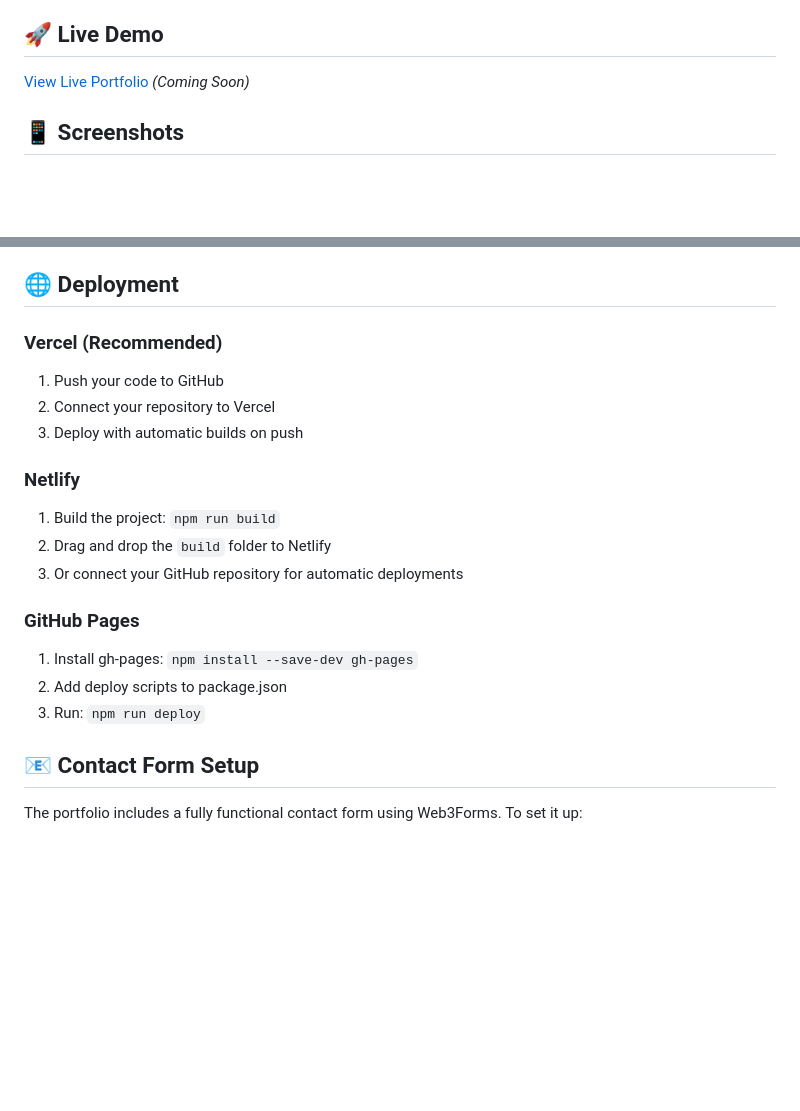
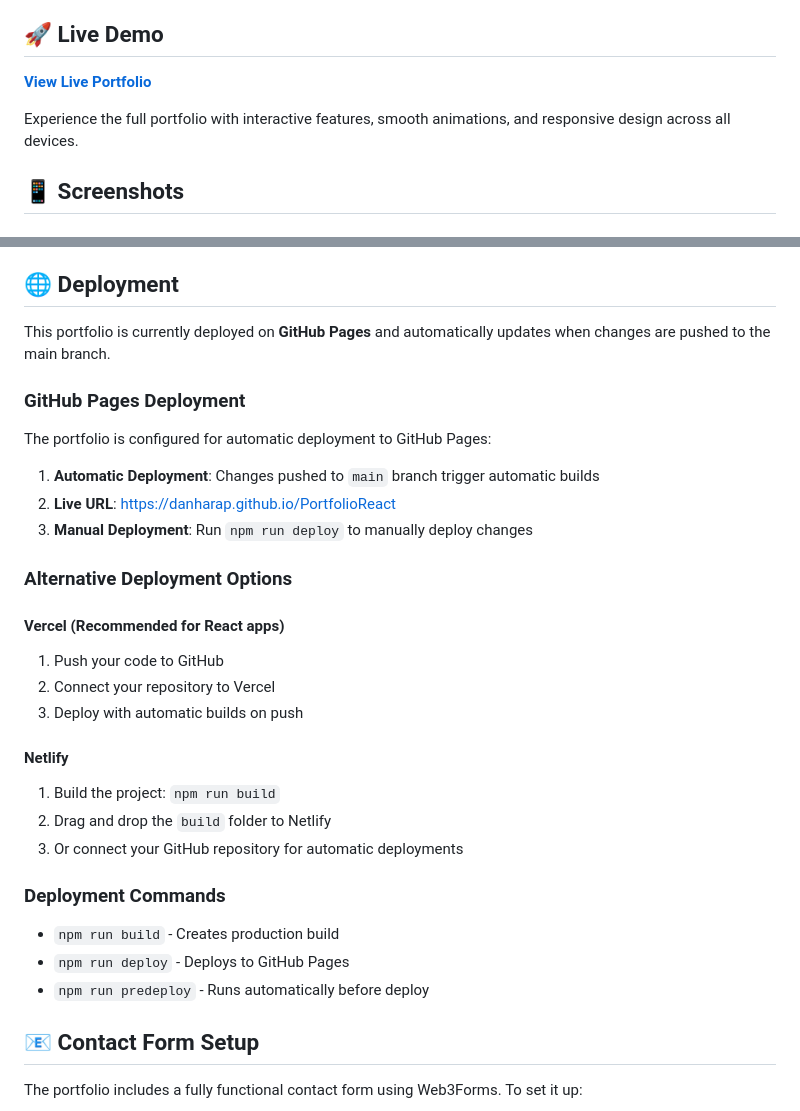
Before and after one commit to danharap/PortfolioReact, a Markdown page: README.md, 2 parts joined by grey strips. Rendered like a GitHub page; blank space fills up the shorter version.

Commit message:
Update README with live demo link and enhanced deployment information

```diff
--- a/README.md
+++ b/README.md
@@ -16,7 +16,9 @@ A modern, responsive portfolio website built with React and Tailwind CSS, showca
 
 ## 🚀 Live Demo
 
-[View Live Portfolio](https://your-portfolio-url.com) *(Coming Soon)*
+**[View Live Portfolio](https://danharap.github.io/PortfolioReact)**
+
+Experience the full portfolio with interactive features, smooth animations, and responsive design across all devices.
 
 ## 📱 Screenshots
 
@@ -126,20 +128,31 @@ Update your projects portfolio in:
 
 ## 🌐 Deployment
 
-### Vercel (Recommended)
+This portfolio is currently deployed on **GitHub Pages** and automatically updates when changes are pushed to the main branch.
+
+### GitHub Pages Deployment
+The portfolio is configured for automatic deployment to GitHub Pages:
+
+1. **Automatic Deployment**: Changes pushed to `main` branch trigger automatic builds
+2. **Live URL**: https://danharap.github.io/PortfolioReact
+3. **Manual Deployment**: Run `npm run deploy` to manually deploy changes
+
+### Alternative Deployment Options
+
+#### Vercel (Recommended for React apps)
 1. Push your code to GitHub
 2. Connect your repository to Vercel
 3. Deploy with automatic builds on push
 
-### Netlify
+#### Netlify
 1. Build the project: `npm run build`
 2. Drag and drop the `build` folder to Netlify
 3. Or connect your GitHub repository for automatic deployments
 
-### GitHub Pages
-1. Install gh-pages: `npm install --save-dev gh-pages`
-2. Add deploy scripts to package.json
-3. Run: `npm run deploy`
+### Deployment Commands
+- `npm run build` - Creates production build
+- `npm run deploy` - Deploys to GitHub Pages
+- `npm run predeploy` - Runs automatically before deploy
 
 ## 📧 Contact Form Setup
 
```
